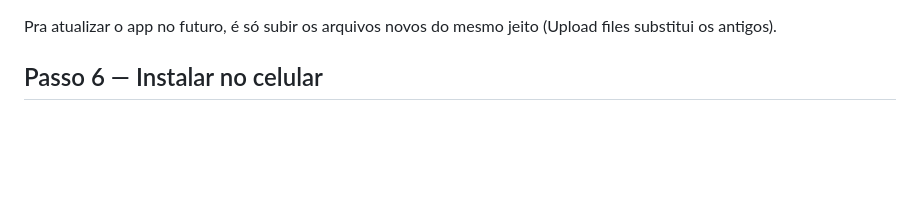
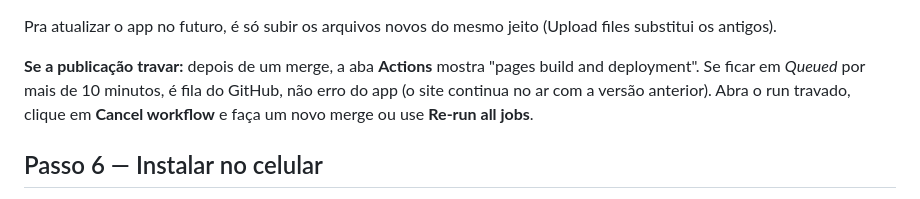
Before and after one commit to raiban-projects/financeiro, a Markdown page: README.md, the part around the change. Rendered like a GitHub page; blank space fills up the shorter version.

Commit message:
README: o que fazer quando a publicação fica travada na fila
Co-Authored-By: Claude Opus 5.5 <noreply@anthropic.com>
Claude-Session: https://claude.ai/code/session_01SaJ9P7Ma65jYmsS1Xbodbr

```diff
--- a/README.md
+++ b/README.md
@@ -83,6 +83,12 @@ pagamento padrão (Restaurante, Jogos, Pix, Crédito...).
 
 Pra atualizar o app no futuro, é só subir os arquivos novos do mesmo jeito
 (Upload files substitui os antigos).
+
+**Se a publicação travar:** depois de um merge, a aba **Actions** mostra
+"pages build and deployment". Se ficar em *Queued* por mais de 10 minutos, é
+fila do GitHub, não erro do app (o site continua no ar com a versão anterior).
+Abra o run travado, clique em **Cancel workflow** e faça um novo merge ou use
+**Re-run all jobs**.
 
 ## Passo 6 — Instalar no celular
 
```
